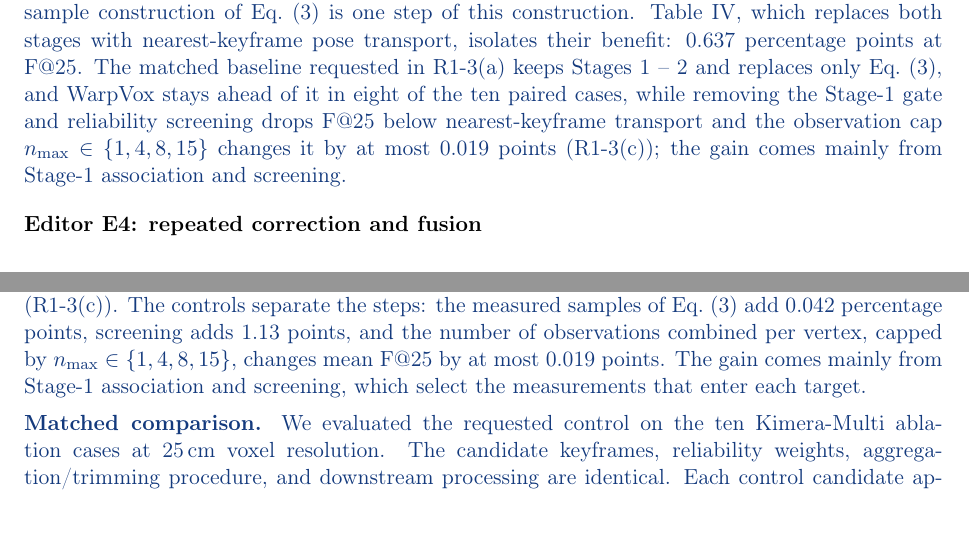
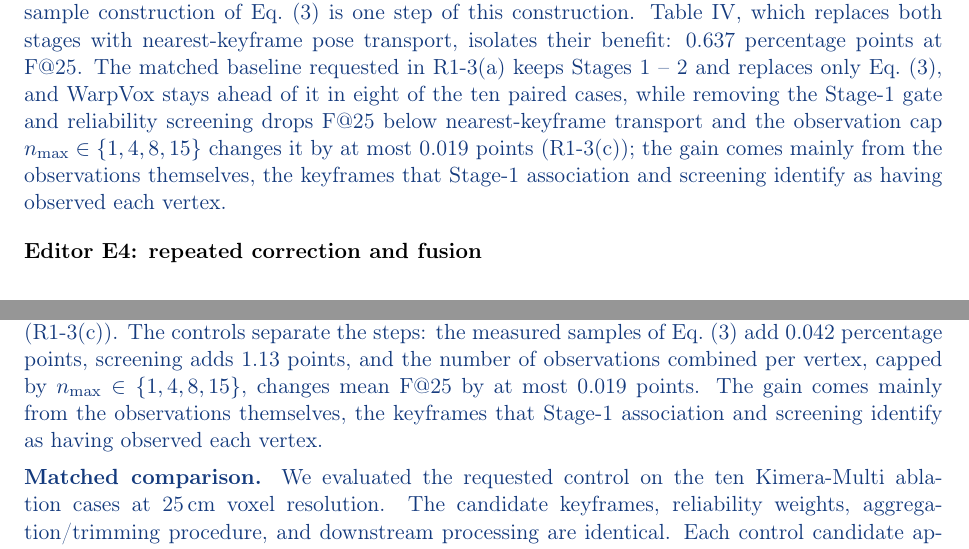
Before and after one commit to giltchcity/-LAR-6202-Wapox-ylper, a LaTeX document (main.tex): two parts of pages 2 and 4 of 17, joined at a grey line, cut so that both start at the same text. Compiled offline with pdfLaTeX.

Commit message:
E3 and R1-3(a): gain attributed to the observations themselves
Co-Authored-By: Claude Opus 5.5 <noreply@anthropic.com>
Claude-Session: https://claude.ai/code/session_01WJ8Q9XpeVFcdjhu2CaNCjq

```diff
--- a/main.tex
+++ b/main.tex
@@ -55,7 +55,7 @@ WarpVox differs from existing deformation-based approaches in where the correcti
 \end{reply}
 \point{Editor E3: controlled target ablation}{Isolate the benefit of the observation-derived targets through a controlled ablation.}
 \begin{reply}
-The observation-derived targets, the final targets of Eq.~(4), are produced by Stages~1 and~2 together. Just as the TSDF is formed from the joint contribution of the keyframes that observed it, Stage~1 aims to recover and weight the keyframe measurements that observed each vertex, and Stage~2 places them under the corrected poses and aggregates them; the measured-sample construction of Eq.~(3) is one step of this construction. Table~IV, which replaces both stages with nearest-keyframe pose transport, isolates their benefit: 0.637 percentage points at F@25. The matched baseline requested in R1-3(a) keeps Stages~1 -- 2 and replaces only Eq.~(3), and WarpVox stays ahead of it in eight of the ten paired cases, while removing the Stage-1 gate and reliability screening drops F@25 below nearest-keyframe transport and the observation cap $n_{\max}\in\{1,4,8,15\}$ changes it by at most 0.019 points (R1-3(c)); the gain comes mainly from Stage-1 association and screening.
+The observation-derived targets, the final targets of Eq.~(4), are produced by Stages~1 and~2 together. Just as the TSDF is formed from the joint contribution of the keyframes that observed it, Stage~1 aims to recover and weight the keyframe measurements that observed each vertex, and Stage~2 places them under the corrected poses and aggregates them; the measured-sample construction of Eq.~(3) is one step of this construction. Table~IV, which replaces both stages with nearest-keyframe pose transport, isolates their benefit: 0.637 percentage points at F@25. The matched baseline requested in R1-3(a) keeps Stages~1 -- 2 and replaces only Eq.~(3), and WarpVox stays ahead of it in eight of the ten paired cases, while removing the Stage-1 gate and reliability screening drops F@25 below nearest-keyframe transport and the observation cap $n_{\max}\in\{1,4,8,15\}$ changes it by at most 0.019 points (R1-3(c)); the gain comes mainly from the observations themselves, the keyframes that Stage-1 association and screening identify as having observed each vertex.
 \end{reply}
 \point{Editor E4: repeated correction and fusion}{Evaluate stability over repeated correction-and-fusion cycles.}
 \begin{reply}
@@ -70,7 +70,7 @@ Algorithm 1 in Section III-D now gives the execution order of filtering, target
 
 Please add a matched multi-keyframe pose-transport baseline. Keep the candidate keyframes, reliability weights, aggregation/trimming procedure, and downstream processing unchanged. Instead of constructing each candidate target from the matched range sample as in Eq. (3), apply the corresponding keyframe's pre-to-post pose correction to the original source vertex, then aggregate the candidates. Paired results for the individual ablation cases would show how consistently the measured-sample formulation improves on this control.}
 \begin{reply}
-We agree that Table~IV alone does not separate the steps inside the target construction. Table~IV compares the observation-derived target of Eq.~(4), the output of Stages~1 and~2 together, with nearest-keyframe pose transport, and its 0.637-percentage-point gain is the gain of this target. Stages~1 and~2 trace TSDF fusion backwards. Projective TSDF fusion integrates each sample into the voxels along its pixel ray within the truncation band; Stage~1 applies this rule from the surface back to the stored keyframes, with a gate tighter than the truncation band. Fusion forms the surface at a vertex as a weighted combination of the measurements that observed it; Stage~1 recovers these measurements by projective association, keeps those consistent with the surface by the geometric gate, and weights them by reliability, and Stage~2 places them under the corrected poses with Eq.~(3) and combines them by the trimmed weighted mean of Eq.~(4). The two factors named in the review are steps of this construction. The requested baseline is not an existing method: it keeps WarpVox's Stage-1 association, gate, and reliability weights and replaces only the measured samples of Eq.~(3) with pose transport. The measured samples keep WarpVox ahead in eight of the ten paired cases, and the comparison locates the main gain in the association-based construction, which nearest-keyframe transport and Kimera-PGMO's timestamp-linked deformation graph lack; WarpVox exceeds the first by 0.637 percentage points at F@25 and the second at F@25/F@50 and in Chamfer distance (Section IV-C of the revision). Screening is what lets the combination of several keyframes improve the target: removing the gate and reliability screening drops F@25 from 26.62\% to 25.49\%, below the 25.98\% of nearest-keyframe transport, while the gate, cutoff, and trimming settings change mean F@25 by at most 0.19\,pp (R1-3(c)). The controls separate the steps: the measured samples of Eq.~(3) add 0.042 percentage points, screening adds 1.13 points, and the number of observations combined per vertex, capped by $n_{\max}\in\{1,4,8,15\}$, changes mean F@25 by at most 0.019 points. The gain comes mainly from Stage-1 association and screening, which select the measurements that enter each target.
+We agree that Table~IV alone does not separate the steps inside the target construction. Table~IV compares the observation-derived target of Eq.~(4), the output of Stages~1 and~2 together, with nearest-keyframe pose transport, and its 0.637-percentage-point gain is the gain of this target. Stages~1 and~2 trace TSDF fusion backwards. Projective TSDF fusion integrates each sample into the voxels along its pixel ray within the truncation band; Stage~1 applies this rule from the surface back to the stored keyframes, with a gate tighter than the truncation band. Fusion forms the surface at a vertex as a weighted combination of the measurements that observed it; Stage~1 recovers these measurements by projective association, keeps those consistent with the surface by the geometric gate, and weights them by reliability, and Stage~2 places them under the corrected poses with Eq.~(3) and combines them by the trimmed weighted mean of Eq.~(4). The two factors named in the review are steps of this construction. The requested baseline is not an existing method: it keeps WarpVox's Stage-1 association, gate, and reliability weights and replaces only the measured samples of Eq.~(3) with pose transport. The measured samples keep WarpVox ahead in eight of the ten paired cases, and the comparison locates the main gain in the association-based construction, which nearest-keyframe transport and Kimera-PGMO's timestamp-linked deformation graph lack; WarpVox exceeds the first by 0.637 percentage points at F@25 and the second at F@25/F@50 and in Chamfer distance (Section IV-C of the revision). Screening is what lets the combination of several keyframes improve the target: removing the gate and reliability screening drops F@25 from 26.62\% to 25.49\%, below the 25.98\% of nearest-keyframe transport, while the gate, cutoff, and trimming settings change mean F@25 by at most 0.19\,pp (R1-3(c)). The controls separate the steps: the measured samples of Eq.~(3) add 0.042 percentage points, screening adds 1.13 points, and the number of observations combined per vertex, capped by $n_{\max}\in\{1,4,8,15\}$, changes mean F@25 by at most 0.019 points. The gain comes mainly from the observations themselves, the keyframes that Stage-1 association and screening identify as having observed each vertex.
 
 \textbf{Matched comparison.}
 We evaluated the requested control on the ten Kimera-Multi ablation cases at 25\,cm voxel resolution. The candidate keyframes, reliability weights, aggregation/trimming procedure, and downstream processing are identical. Each control candidate applies the associated keyframe's pre-to-post pose correction to the source vertex. The measured-sample formulation improves F@25 by 0.042 percentage points on average and in eight of the ten cases, with paired differences from $-0.04$ to $+0.09$ percentage points; Section IV-E of the revision lists all ten, reproduced in Table~\ref{tab:reply-r1a-paired}.
```
